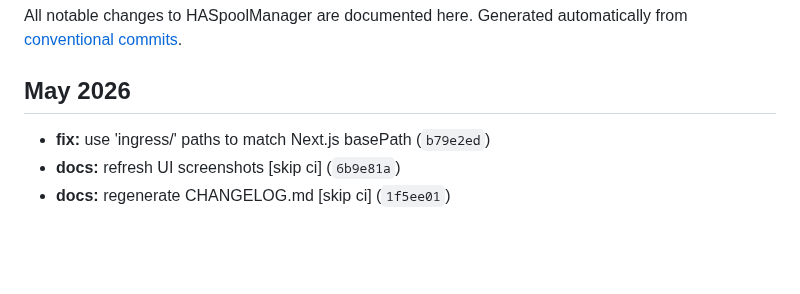
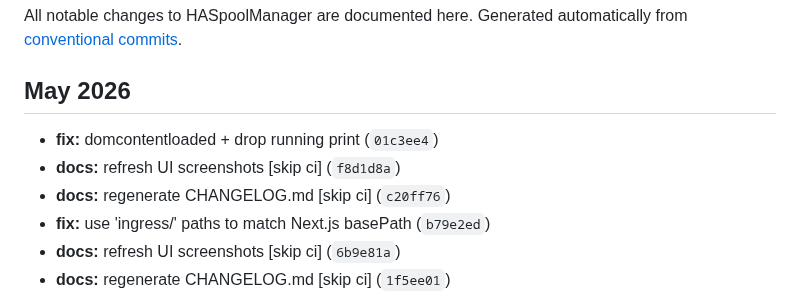
Before and after one commit to kbarthei/HASpoolManager, a Markdown page: CHANGELOG.md, the part around the change. Drawn GitHub-style; blank space fills up the shorter version.

Commit message:
docs: regenerate CHANGELOG.md [skip ci]

```diff
--- a/CHANGELOG.md
+++ b/CHANGELOG.md
@@ -6,6 +6,9 @@ Generated automatically from [conventional commits](https://www.conventionalcomm
 
 ## May 2026
 
+- **fix:** domcontentloaded + drop running print (`01c3ee4`)
+- **docs:** refresh UI screenshots [skip ci] (`f8d1d8a`)
+- **docs:** regenerate CHANGELOG.md [skip ci] (`c20ff76`)
 - **fix:** use 'ingress/<page>' paths to match Next.js basePath (`b79e2ed`)
 - **docs:** refresh UI screenshots [skip ci] (`6b9e81a`)
 - **docs:** regenerate CHANGELOG.md [skip ci] (`1f5ee01`)
```
